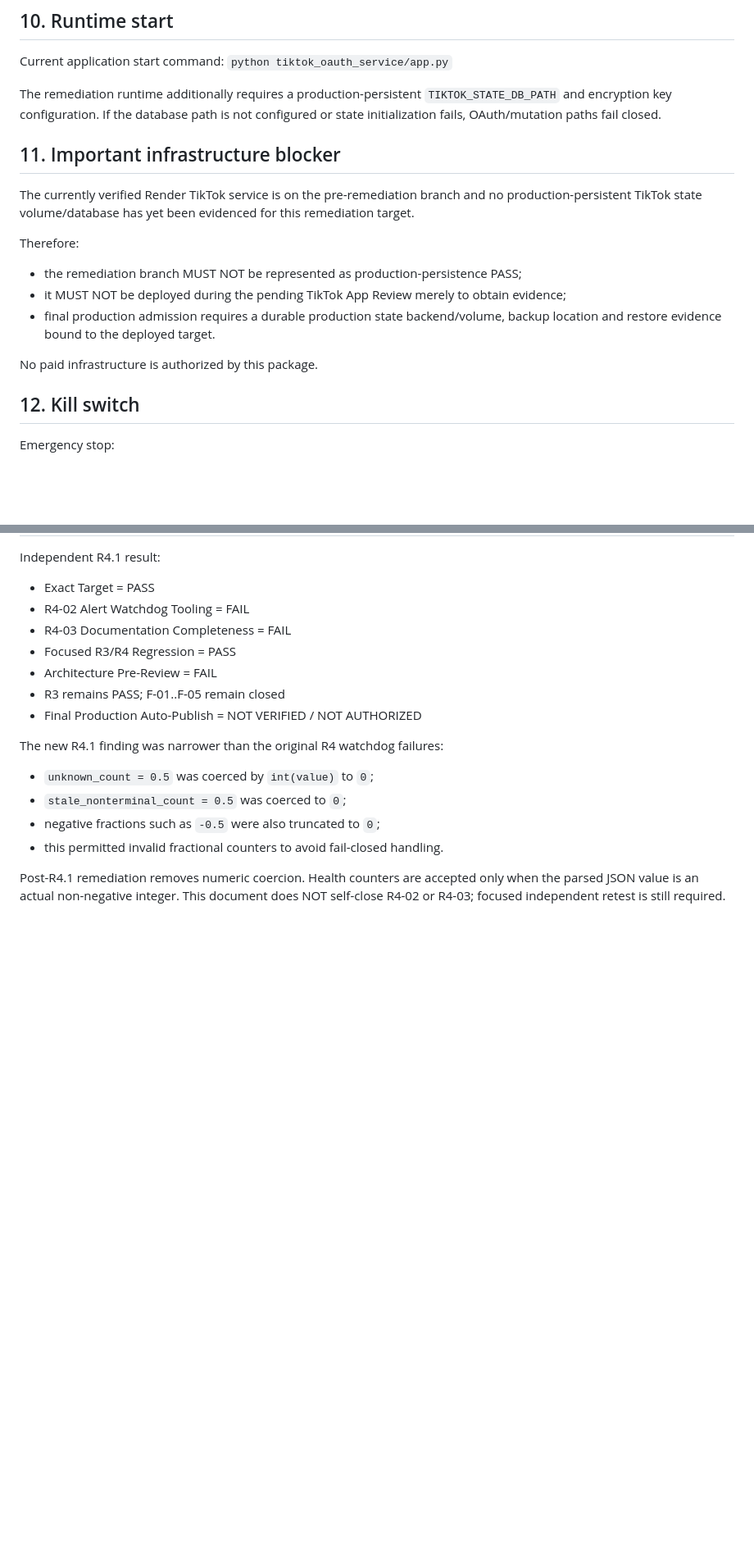
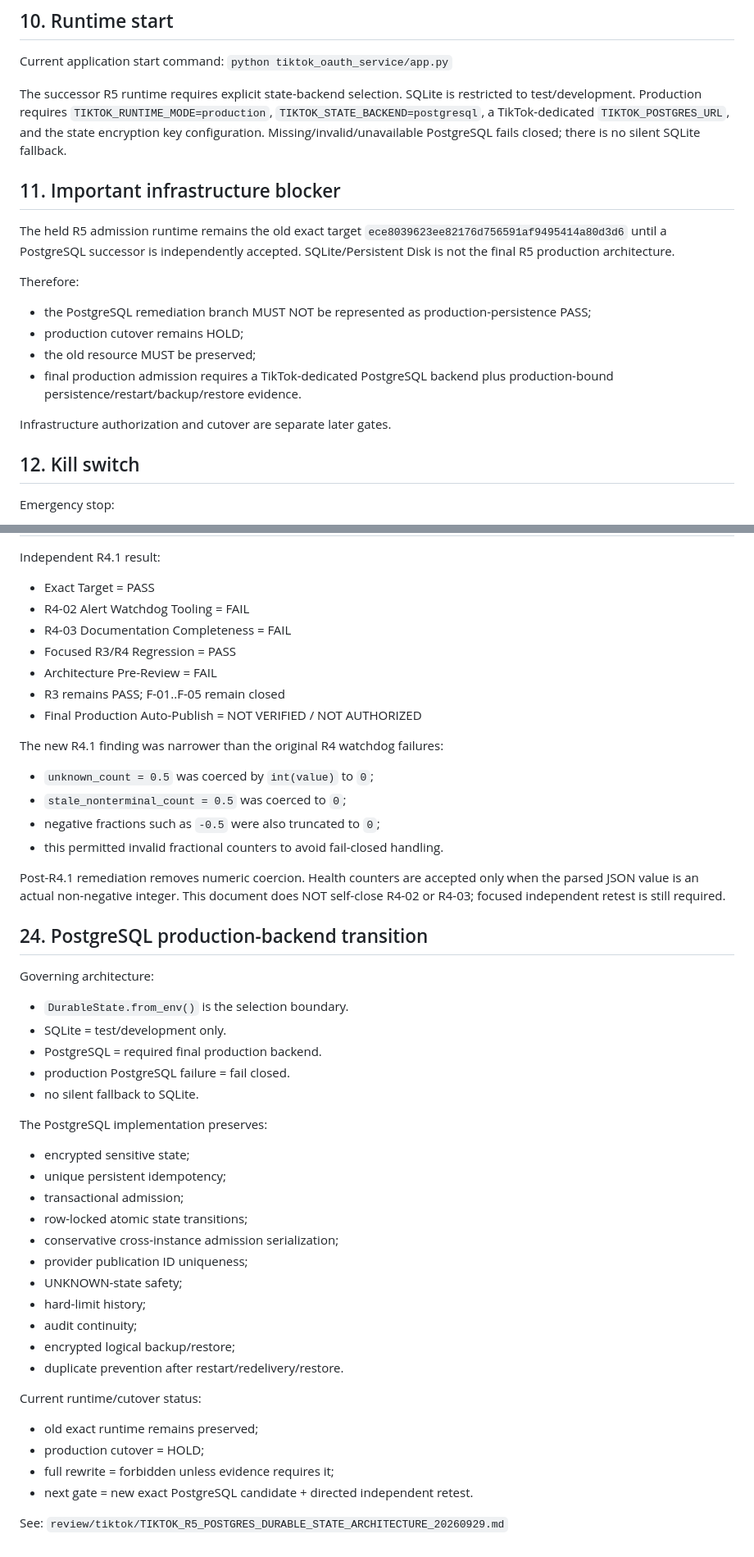
Before and after one commit to trendradarar-dotcom/trendradarar, a Markdown page: review/tiktok/TIKTOK_OWNER_RECOVERY_PACKAGE_20260928.md, 2 parts joined by grey strips. Shown at 82% size. Drawn GitHub-style; blank space fills up the shorter version.

Commit message:
docs(tiktok): transition owner recovery model to PostgreSQL production backend

```diff
--- a/review/tiktok/TIKTOK_OWNER_RECOVERY_PACKAGE_20260928.md
+++ b/review/tiktok/TIKTOK_OWNER_RECOVERY_PACKAGE_20260928.md
@@ -174,18 +177,19 @@ No deployment is required to execute these internal tests.
 Current application start command:
 `python tiktok_oauth_service/app.py`
 
-The remediation runtime additionally requires a production-persistent `TIKTOK_STATE_DB_PATH` and encryption key configuration. If the database path is not configured or state initialization fails, OAuth/mutation paths fail closed.
+The successor R5 runtime requires explicit state-backend selection. SQLite is restricted to test/development. Production requires `TIKTOK_RUNTIME_MODE=production`, `TIKTOK_STATE_BACKEND=postgresql`, a TikTok-dedicated `TIKTOK_POSTGRES_URL`, and the state encryption key configuration. Missing/invalid/unavailable PostgreSQL fails closed; there is no silent SQLite fallback.
 
 ## 11. Important infrastructure blocker
 
-The currently verified Render TikTok service is on the pre-remediation branch and no production-persistent TikTok state volume/database has yet been evidenced for this remediation target.
+The held R5 admission runtime remains the old exact target `ece8039623ee82176d756591af9495414a80d3d6` until a PostgreSQL successor is independently accepted. SQLite/Persistent Disk is not the final R5 production architecture.
 
 Therefore:
-- the remediation branch MUST NOT be represented as production-persistence PASS;
-- it MUST NOT be deployed during the pending TikTok App Review merely to obtain evidence;
-- final production admission requires a durable production state backend/volume, backup location and restore evidence bound to the deployed target.
+- the PostgreSQL remediation branch MUST NOT be represented as production-persistence PASS;
+- production cutover remains HOLD;
+- the old resource MUST be preserved;
+- final production admission requires a TikTok-dedicated PostgreSQL backend plus production-bound persistence/restart/backup/restore evidence.
 
-No paid infrastructure is authorized by this package.
+Infrastructure authorization and cutover are separate later gates.
 
 ## 12. Kill switch
 
@@ -351,3 +356,35 @@ The new R4.1 finding was narrower than the original R4 watchdog failures:
 - this permitted invalid fractional counters to avoid fail-closed handling.
 
 Post-R4.1 remediation removes numeric coercion. Health counters are accepted only when the parsed JSON value is an actual non-negative integer. This document does NOT self-close R4-02 or R4-03; focused independent retest is still required.
+
+
+## 24. PostgreSQL production-backend transition
+
+Governing architecture:
+- `DurableState.from_env()` is the selection boundary.
+- SQLite = test/development only.
+- PostgreSQL = required final production backend.
+- production PostgreSQL failure = fail closed.
+- no silent fallback to SQLite.
+
+The PostgreSQL implementation preserves:
+- encrypted sensitive state;
+- unique persistent idempotency;
+- transactional admission;
+- row-locked atomic state transitions;
+- conservative cross-instance admission serialization;
+- provider publication ID uniqueness;
+- UNKNOWN-state safety;
+- hard-limit history;
+- audit continuity;
+- encrypted logical backup/restore;
+- duplicate prevention after restart/redelivery/restore.
+
+Current runtime/cutover status:
+- old exact runtime remains preserved;
+- production cutover = HOLD;
+- full rewrite = forbidden unless evidence requires it;
+- next gate = new exact PostgreSQL candidate + directed independent retest.
+
+See:
+`review/tiktok/TIKTOK_R5_POSTGRES_DURABLE_STATE_ARCHITECTURE_20260929.md`
```
Also changed, not shown: other parts of review/tiktok/TIKTOK_OWNER_RECOVERY_PACKAGE_20260928.md (+10 -6 lines).
